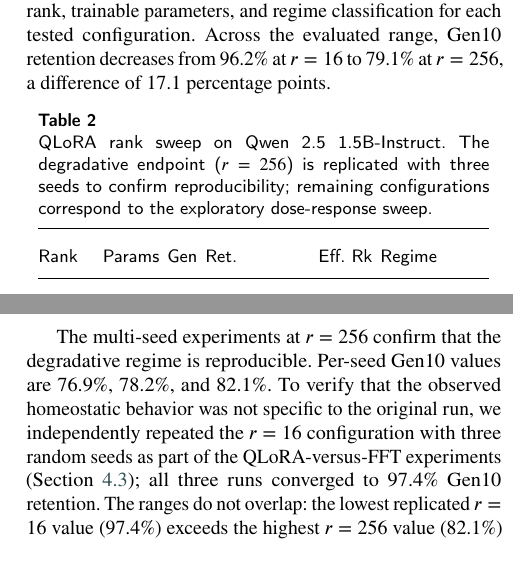
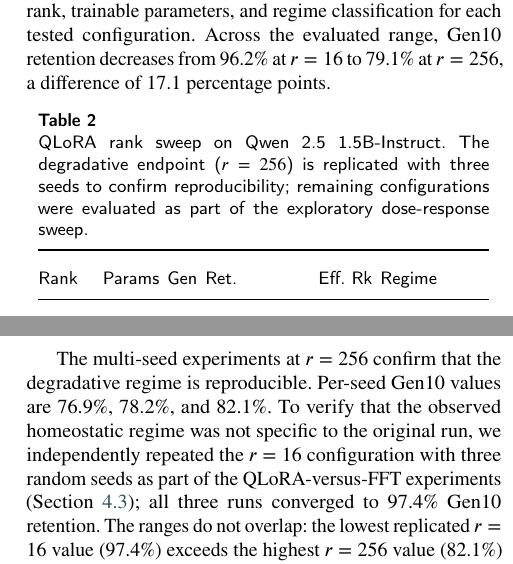
Before and after one commit to Jazancort/llm-knowledge-collapse-experiments, a LaTeX paper (paper/cas-dc-template.tex): two parts of the columns of pages 10 and 11 of 22, joined at a grey line, cut so that both start at the same text. Compiled offline with pdfLaTeX.

Commit message:
polish: minor wording adjustments (caption + terminology consistency)

```diff
--- a/paper/cas-dc-template.tex
+++ b/paper/cas-dc-template.tex
@@ -943,7 +943,7 @@ $r=256$, a difference of 17.1 percentage points.
 \begin{table}[width=.95\linewidth,cols=6,pos=htbp]
 \caption{QLoRA rank sweep on Qwen~2.5~1.5B-Instruct. The degradative endpoint
 ($r=256$) is replicated with three seeds to confirm reproducibility; remaining
-configurations correspond to the exploratory dose-response
+configurations were evaluated as part of the exploratory dose-response
 sweep.}\label{tab:rank_sweep}
 \begin{tabular*}{\tblwidth}{@{}l@{\hskip 4pt}l@{\hskip 4pt}l@{\hskip 4pt}l@{\hskip 4pt}l@{\hskip 4pt}l@{}}
 \toprule
@@ -1000,7 +1000,7 @@ effective updates.
 
 The multi-seed experiments at $r=256$ confirm that the degradative regime is
 reproducible. Per-seed Gen10 values are 76.9\%, 78.2\%, and 82.1\%. To verify
-that the observed homeostatic behavior was not specific to the original run, we
+that the observed homeostatic regime was not specific to the original run, we
 independently repeated the $r=16$ configuration with three random seeds as part
 of the QLoRA-versus-FFT experiments (Section~\ref{sec:res_fft}); all three runs
 converged to 97.4\% Gen10 retention. The ranges do not overlap: the lowest
```
